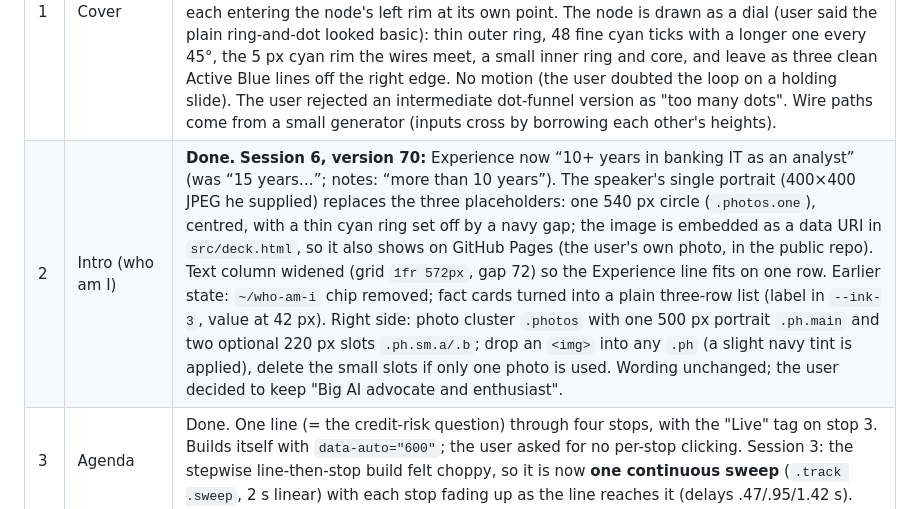
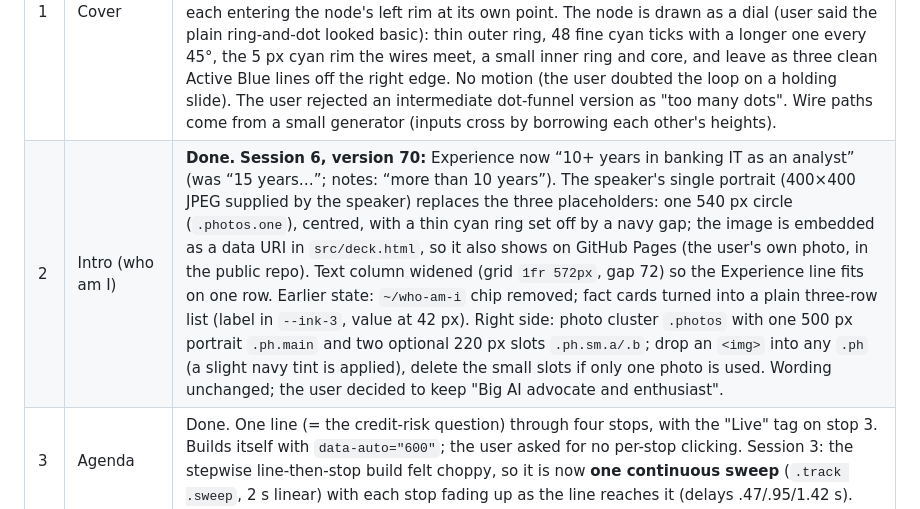
Before and after one commit to volkovyy-00/ai-for-business-2026-ba-talk, a Markdown page: HANDOFF.md, the part around the change. GitHub-like rendering.

Commit message:
HANDOFF: wording
Co-Authored-By: Claude Opus 5.5 <noreply@anthropic.com>
Claude-Session: https://claude.ai/code/session_01KWXW81AQFd1wxxdBmDsENw

```diff
--- a/HANDOFF.md
+++ b/HANDOFF.md
@@ -83,7 +83,7 @@ If you publish without `url`, you create a new artifact and the user loses the l
 | # | Slide | State |
 |---|---|---|
 | 1 | Cover | Done. Falcon top-left (72 px). Title "How AI **rewired** the business analyst role", thesis "Coding is no longer the bottleneck. **Discovery is.**", speaker row (name, role \| AI for Business 2026 · Prague). The user removed "Wholesale Credit Risk", the date and "Views are my own". Right side (session 3): **still** image `.pipe-ghost`, "rewired": ten tangled grey wires (two in Active Blue) fade in from behind the title, converge on one node (= discovery), each entering the node's left rim at its own point. The node is drawn as a dial (user said the plain ring-and-dot looked basic): thin outer ring, 48 fine cyan ticks with a longer one every 45°, the 5 px cyan rim the wires meet, a small inner ring and core, and leave as three clean Active Blue lines off the right edge. No motion (the user doubted the loop on a holding slide). The user rejected an intermediate dot-funnel version as "too many dots". Wire paths come from a small generator (inputs cross by borrowing each other's heights). |
-| 2 | Intro (who am I) | **Done.** **Session 6, version 70:** Experience now “10+ years in banking IT as an analyst” (was “15 years…”; notes: “more than 10 years”). The speaker's single portrait (400×400 JPEG he supplied) replaces the three placeholders: one 540 px circle (`.photos.one`), centred, with a thin cyan ring set off by a navy gap; the image is embedded as a data URI in `src/deck.html`, so it also shows on GitHub Pages (the user's own photo, in the public repo). Text column widened (grid `1fr 572px`, gap 72) so the Experience line fits on one row. Earlier state: `~/who-am-i` chip removed; fact cards turned into a plain three-row list (label in `--ink-3`, value at 42 px). Right side: photo cluster `.photos` with one 500 px portrait `.ph.main` and two optional 220 px slots `.ph.sm.a/.b`; drop an `<img>` into any `.ph` (a slight navy tint is applied), delete the small slots if only one photo is used. Wording unchanged; the user decided to keep "Big AI advocate and enthusiast". | **Moved to slide 2** (session 3, user asked): the speaker introduces himself right after the cover and talks about learning analysis in the WIMP world and how AI reshaped his approach; that talking point is in the notes only, slide wording unchanged.
+| 2 | Intro (who am I) | **Done.** **Session 6, version 70:** Experience now “10+ years in banking IT as an analyst” (was “15 years…”; notes: “more than 10 years”). The speaker's single portrait (400×400 JPEG supplied by the speaker) replaces the three placeholders: one 540 px circle (`.photos.one`), centred, with a thin cyan ring set off by a navy gap; the image is embedded as a data URI in `src/deck.html`, so it also shows on GitHub Pages (the user's own photo, in the public repo). Text column widened (grid `1fr 572px`, gap 72) so the Experience line fits on one row. Earlier state: `~/who-am-i` chip removed; fact cards turned into a plain three-row list (label in `--ink-3`, value at 42 px). Right side: photo cluster `.photos` with one 500 px portrait `.ph.main` and two optional 220 px slots `.ph.sm.a/.b`; drop an `<img>` into any `.ph` (a slight navy tint is applied), delete the small slots if only one photo is used. Wording unchanged; the user decided to keep "Big AI advocate and enthusiast". | **Moved to slide 2** (session 3, user asked): the speaker introduces himself right after the cover and talks about learning analysis in the WIMP world and how AI reshaped his approach; that talking point is in the notes only, slide wording unchanged.
 | 3 | Agenda | Done. One line (= the credit-risk question) through four stops, with the "Live" tag on stop 3. Builds itself with `data-auto="600"`; the user asked for no per-stop clicking. Session 3: the stepwise line-then-stop build felt choppy, so it is now **one continuous sweep** (`.track .sweep`, 2 s linear) with each stop fading up as the line reaches it (delays .47/.95/1.42 s). |
 | 4 | This is a bottleneck | Done. Live pipe Requirements → Coding → Working software (wording changed from "Idea" at the user's request), with a live "N REQUIREMENTS WAITING" count. No builds; the caption is always visible. IN/OUT rate lines removed by request. The "coding got faster" line was removed (that message belongs to slide 5). **Session 3: one click now widens Coding** (moved here from slide 6 at the user's request; same `widen` player and action): the queue drains, "LESS OUT THAN IN" → "MORE OUT", and "Coding got wider. More flows through." fades in under the caption (0.9 s after the click). Marked `data-reset`, so it **always opens jammed**, also when you come back to it from slide 5 (user asked). Also on the click: a line "Anthropic: The AI-native SDLC playbook" (a `.doclink`) opens dialog `#sdlc-playbook`, an **instant view of the article itself** (user: don't redraw the chart, show the page): an address strip, the article title, its "three things become true" sentence and first bullet, and the article's own chart image (supplied by the user; the dialog opens scrolled down so the chart and caption are in full view; quantised to 64 colours and embedded as a data: URI so it works offline and in the artifact) with its caption (all verbatim), plus "Open the full article on claude.com ↗". The live page can't be framed (claude.com sends X-Frame-Options: SAMEORIGIN). |
 | 5 | Coding ≠ delivery | Done. 50% **of** ~20% **≈** ~10% with large operators; closing line underlined. **No animation** (the user asked twice). |
```
